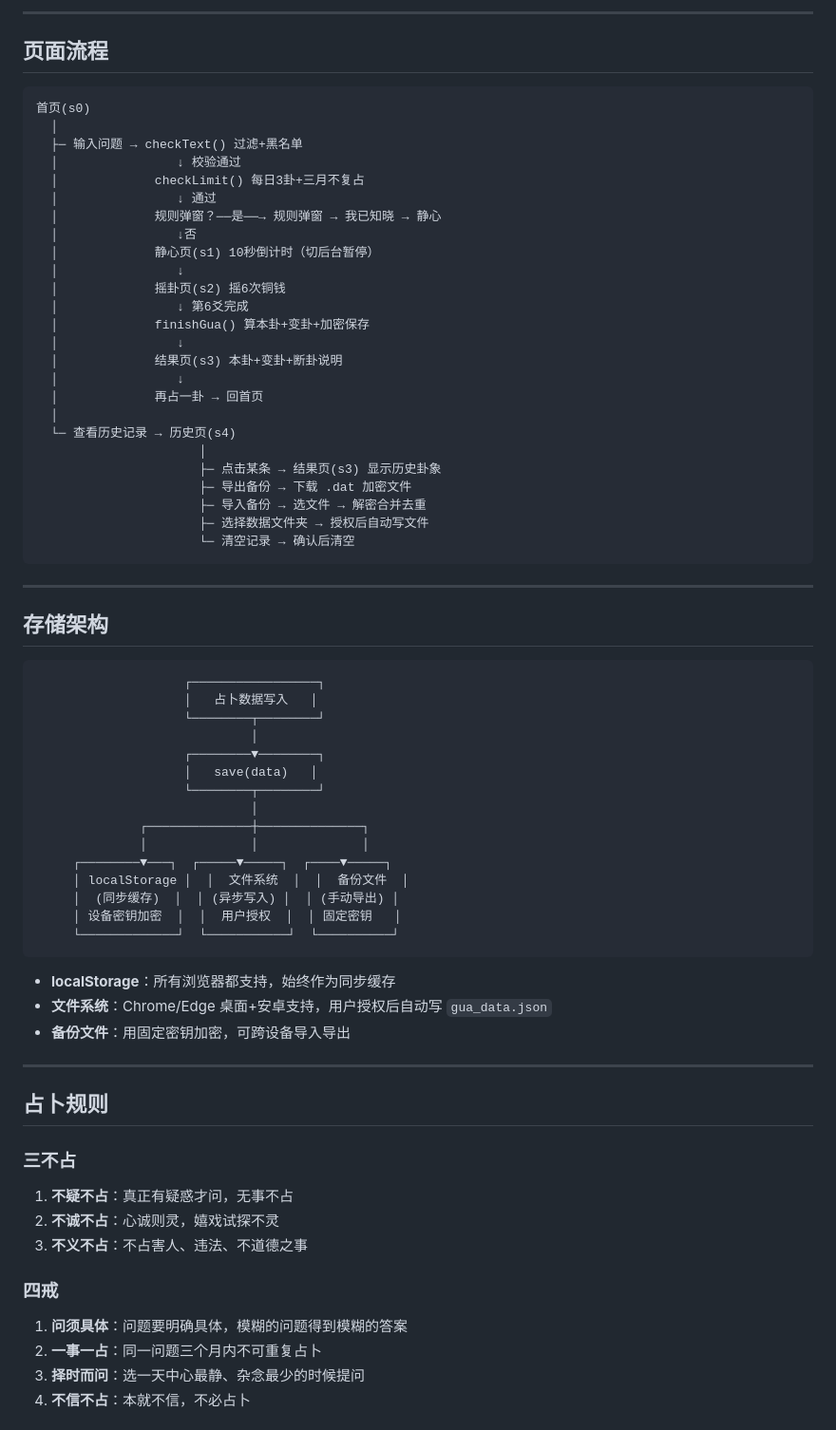
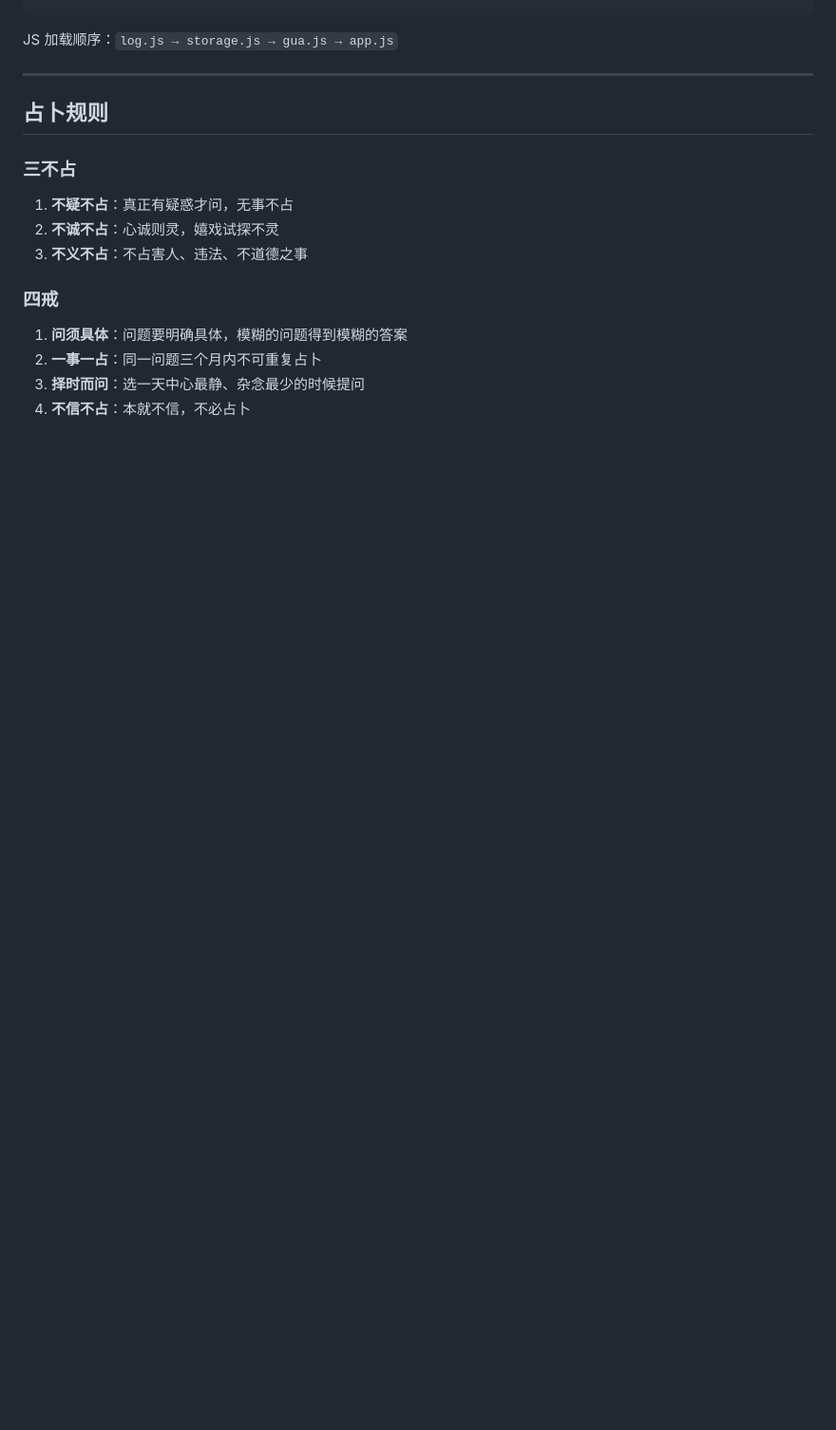
Before and after one commit to foreveropen/xczl, a Markdown page: README.md, the part around one of its changes. Shown at 95% size. Drawn GitHub-style; blank space fills up the shorter version.

````diff
--- a/README.md
+++ b/README.md
@@ -59,60 +49,4 @@ log.js  →  storage.js  →  gua.js  →  app.js
----
-
-## 页面流程
-
-```
-首页(s0)
-  │
-  ├─ 输入问题 → checkText() 过滤+黑名单
-  │                ↓ 校验通过
-  │             checkLimit() 每日3卦+三月不复占
-  │                ↓ 通过
-  │             规则弹窗？──是──→ 规则弹窗 → 我已知晓 → 静心
-  │                ↓否
-  │             静心页(s1) 10秒倒计时（切后台暂停）
-  │                ↓
-  │             摇卦页(s2) 摇6次铜钱
-  │                ↓ 第6爻完成
-  │             finishGua() 算本卦+变卦+加密保存
-  │                ↓
-  │             结果页(s3) 本卦+变卦+断卦说明
-  │                ↓
-  │             再占一卦 → 回首页
-  │
-  └─ 查看历史记录 → 历史页(s4)
-                      │
-                      ├─ 点击某条 → 结果页(s3) 显示历史卦象
-                      ├─ 导出备份 → 下载 .dat 加密文件
-                      ├─ 导入备份 → 选文件 → 解密合并去重
-                      ├─ 选择数据文件夹 → 授权后自动写文件
-                      └─ 清空记录 → 确认后清空
-```
-
----
-
-## 存储架构
-
-```
-                    ┌─────────────────┐
-                    │   占卜数据写入   │
-                    └────────┬────────┘
-                             │
-                    ┌────────▼────────┐
-                    │   save(data)   │
-                    └────────┬────────┘
-                             │
-              ┌──────────────┼──────────────┐
-              │              │              │
-     ┌────────▼───┐  ┌─────▼─────┐  ┌────▼─────┐
-     │ localStorage │  │  文件系统  │  │  备份文件  │
-     │  (同步缓存)  │  │ (异步写入) │  │ (手动导出) │
-     │ 设备密钥加密  │  │  用户授权  │  │ 固定密钥   │
-     └─────────────┘  └───────────┘  └──────────┘
-```
-
-- **localStorage**：所有浏览器都支持，始终作为同步缓存
-- **文件系统**：Chrome/Edge 桌面+安卓支持，用户授权后自动写 `gua_data.json`
-- **备份文件**：用固定密钥加密，可跨设备导入导出
+JS 加载顺序：`log.js → storage.js → gua.js → app.js`
 
 ---
 
````
Also changed, not shown: other parts of README.md (+24 -57 lines).
